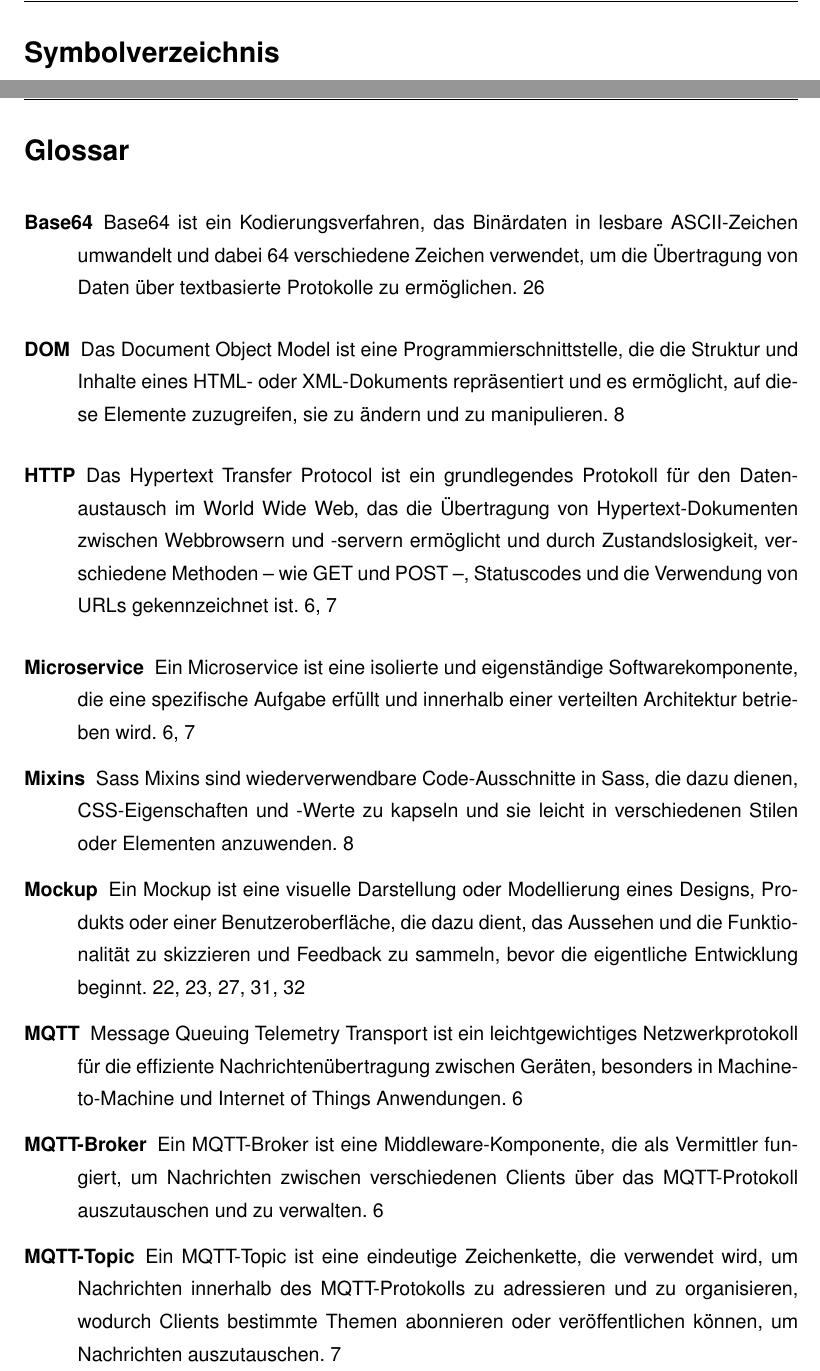
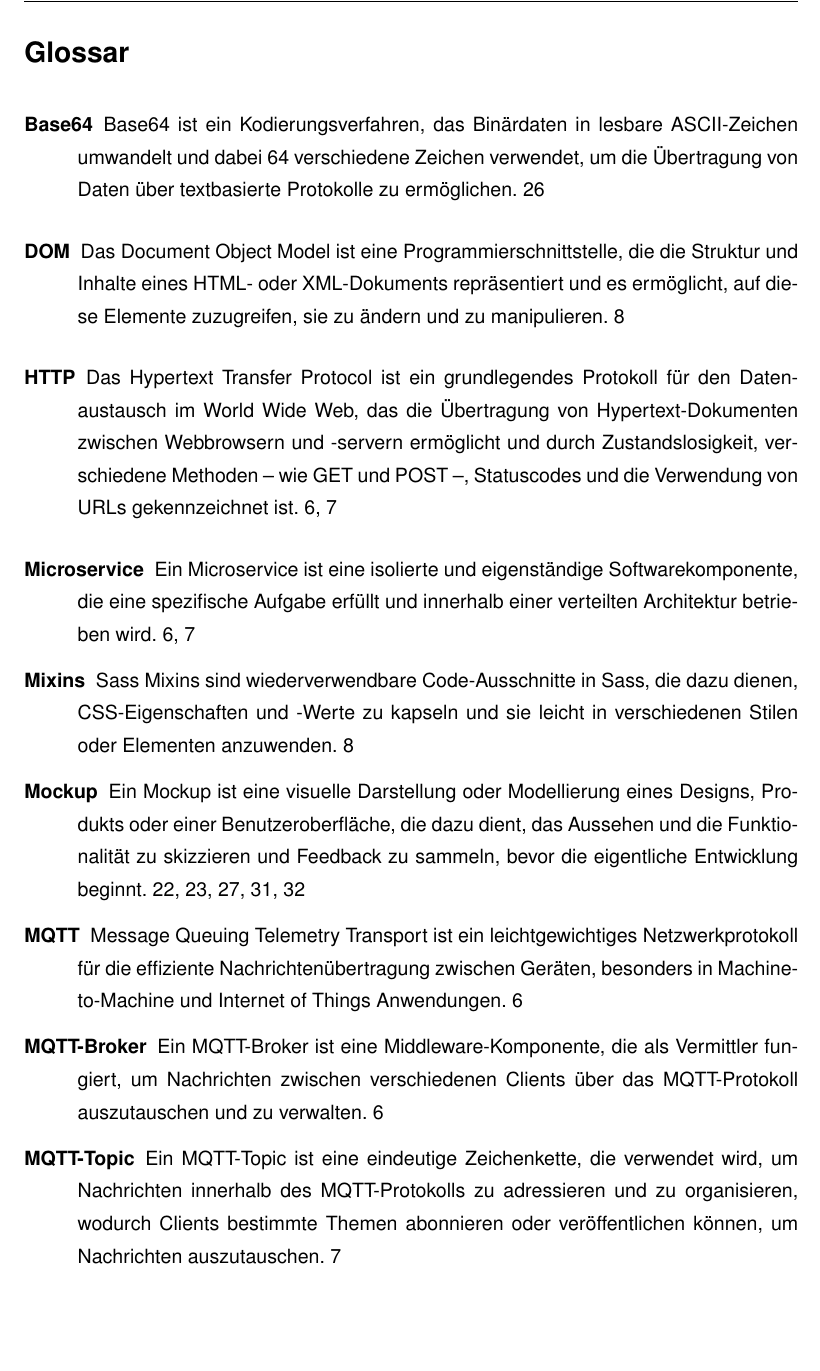
Before and after one commit to lepult/bachelor-thesis, a LaTeX thesis (thesis_main.tex): two parts of pages 8 and 9 of 74 before the commit and part of page 8 of 73 after it, the two joined at a grey line, cut at the place of the change, the shorter picture padded with empty space. Compiled offline with pdfLaTeX.

Commit message:
Remove symbol register

```diff
--- a/thesis_main.tex
+++ b/thesis_main.tex
@@ -360,10 +360,10 @@ mincrossrefs = 1
 % In Overleaf führt der Einsatz des Symbolverzeichnisses zu einem Fehler, der aber ignoriert werdne kann
 % Falls das Symbolverzeichnis nicht im Inhaltsverzeichnis angezeigt werden soll
 % dann folgende Zeile auskommentieren.
-\phantomsection\addcontentsline{toc}{section}{\symheadingname}
-\input{skripte/symbolDef}
-\listofsymbols
-\newpage
+%\phantomsection\addcontentsline{toc}{section}{\symheadingname}
+%\input{skripte/symbolDef}
+%\listofsymbols
+%\newpage
 
 %-----------------------------------
 % Glossar
```
